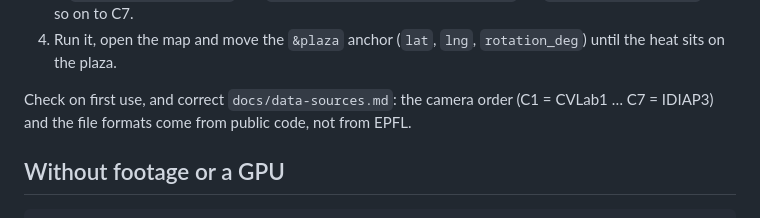
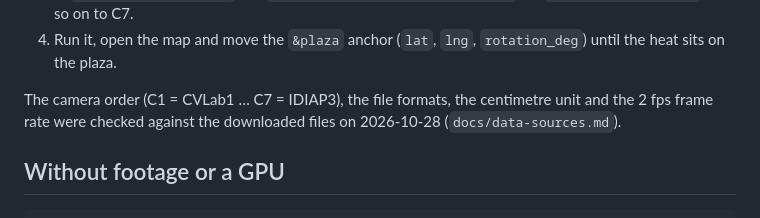
Before and after one commit to mustafacocgun/campus-live, a Markdown page: services/vision/README.md, the part around the change. GitHub-like rendering.

```diff
--- a/services/vision/README.md
+++ b/services/vision/README.md
@@ -76,8 +76,8 @@ time, error type) on `127.0.0.1:8001`.
 4. Run it, open the map and move the `&plaza` anchor (`lat`, `lng`, `rotation_deg`) until the heat
    sits on the plaza.
 
-Check on first use, and correct `docs/data-sources.md`: the camera order (C1 = CVLab1 … C7 = IDIAP3)
-and the file formats come from public code, not from EPFL.
+The camera order (C1 = CVLab1 … C7 = IDIAP3), the file formats, the centimetre unit and the 2 fps
+frame rate were checked against the downloaded files on 2026-10-28 (`docs/data-sources.md`).
 
 ## Without footage or a GPU
 
```
Also changed, not shown: docs/data-sources.md (+24 -15 lines).
